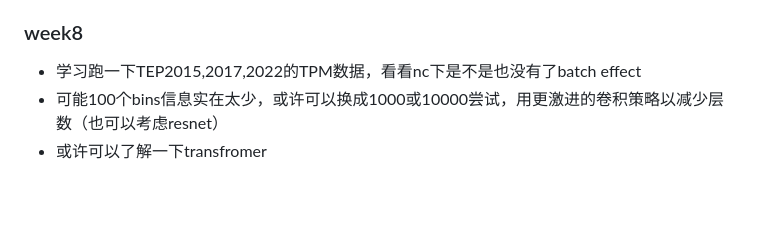
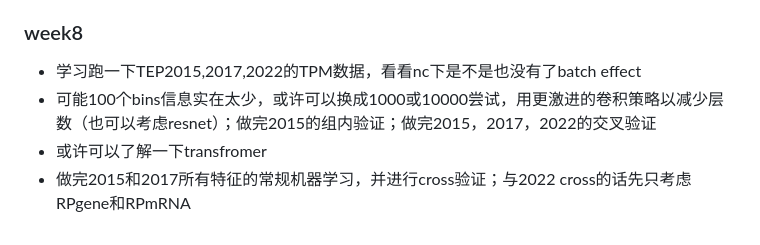
Before and after one commit to zhangysTHU/bioinfo_2024_spring.github.io, a Markdown page: bioinformatics _scheme.md, the part around the change. Drawn GitHub-style; blank space fills up the shorter version.

```diff
--- a/bioinformatics _scheme.md
+++ b/bioinformatics _scheme.md
@@ -68,5 +68,6 @@
 
 ### week8
 - 学习跑一下TEP2015,2017,2022的TPM数据，看看nc下是不是也没有了batch effect
-- 可能100个bins信息实在太少，或许可以换成1000或10000尝试，用更激进的卷积策略以减少层数（也可以考虑resnet）
+- 可能100个bins信息实在太少，或许可以换成1000或10000尝试，用更激进的卷积策略以减少层数（也可以考虑resnet）；做完2015的组内验证；做完2015，2017，2022的交叉验证
 - 或许可以了解一下transfromer
+- 做完2015和2017所有特征的常规机器学习，并进行cross验证；与2022 cross的话先只考虑RPgene和RPmRNA
```
